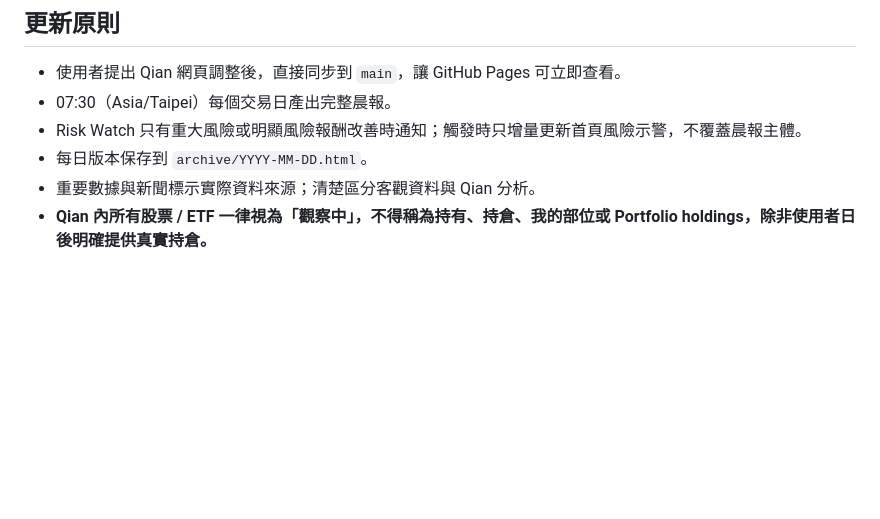
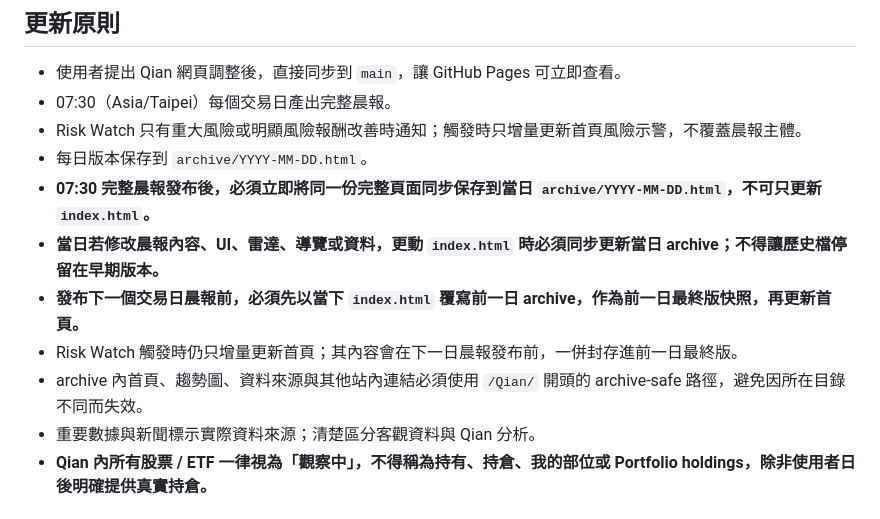
Before and after one commit to kakacf/Qian, a Markdown page: QIAN_SPEC.md, the part around the change. Rendered like a GitHub page; blank space fills up the shorter version.

Commit message:
Define final-version daily archive synchronization

```diff
--- a/QIAN_SPEC.md
+++ b/QIAN_SPEC.md
@@ -7,6 +7,11 @@
 - 07:30（Asia/Taipei）每個交易日產出完整晨報。
 - Risk Watch 只有重大風險或明顯風險報酬改善時通知；觸發時只增量更新首頁風險示警，不覆蓋晨報主體。
 - 每日版本保存到 `archive/YYYY-MM-DD.html`。
+- **07:30 完整晨報發布後，必須立即將同一份完整頁面同步保存到當日 `archive/YYYY-MM-DD.html`，不可只更新 `index.html`。**
+- **當日若修改晨報內容、UI、雷達、導覽或資料，更動 `index.html` 時必須同步更新當日 archive；不得讓歷史檔停留在早期版本。**
+- **發布下一個交易日晨報前，必須先以當下 `index.html` 覆寫前一日 archive，作為前一日最終版快照，再更新首頁。**
+- Risk Watch 觸發時仍只增量更新首頁；其內容會在下一日晨報發布前，一併封存進前一日最終版。
+- archive 內首頁、趨勢圖、資料來源與其他站內連結必須使用 `/Qian/` 開頭的 archive-safe 路徑，避免因所在目錄不同而失效。
 - 重要數據與新聞標示實際資料來源；清楚區分客觀資料與 Qian 分析。
 - **Qian 內所有股票 / ETF 一律視為「觀察中」，不得稱為持有、持倉、我的部位或 Portfolio holdings，除非使用者日後明確提供真實持倉。**
 
```
